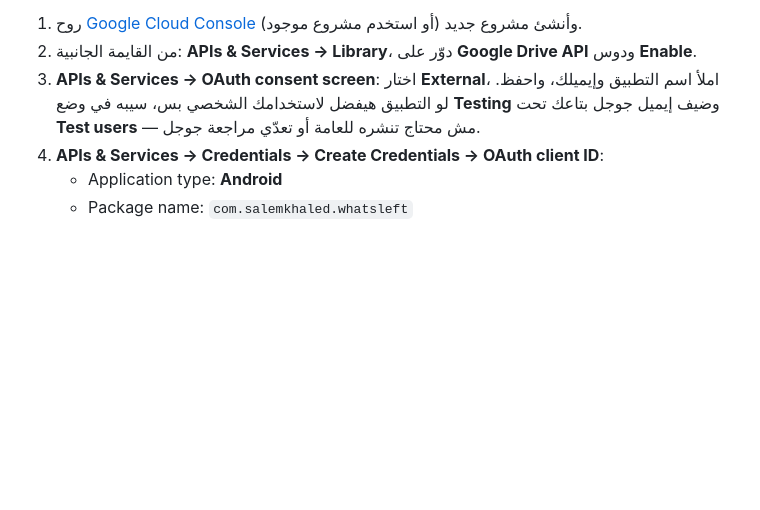
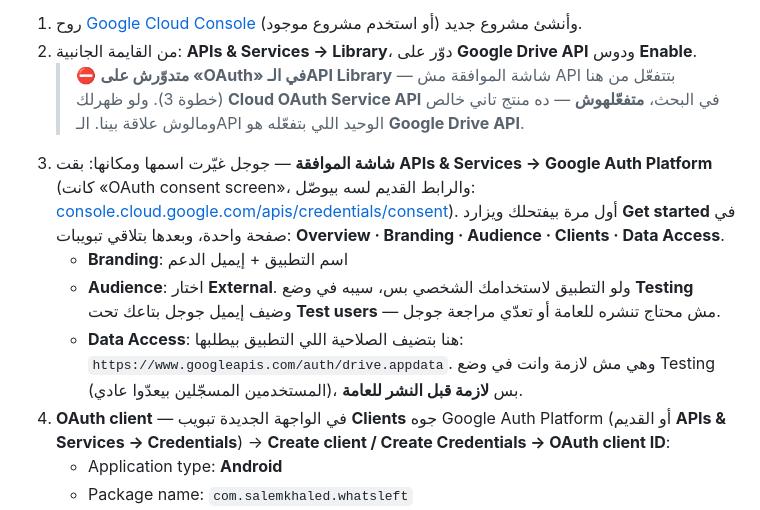
Before and after one commit to solo794/Apk2, a Markdown page: README.md, the part around the change. Rendered like a GitHub page; blank space fills up the shorter version.

```diff
--- a/README.md
+++ b/README.md
@@ -1185,11 +1185,27 @@ Google بتفرض إن أي تطبيق يستخدم "تسجيل الدخول ب
    جديد (أو استخدم مشروع موجود).
 2. من القايمة الجانبية: **APIs & Services → Library**، دوّر على **Google
    Drive API** ودوس **Enable**.
-3. **APIs & Services → OAuth consent screen**: اختار **External**، املأ اسم
-   التطبيق وإيميلك، واحفظ. لو التطبيق هيفضل لاستخدامك الشخصي بس، سيبه في وضع
-   **Testing** وضيف إيميل جوجل بتاعك تحت **Test users** — مش محتاج تنشره
-   للعامة أو تعدّي مراجعة جوجل.
-4. **APIs & Services → Credentials → Create Credentials → OAuth client ID**:
+   > ⛔ **متدوّرش على «OAuth» في الـAPI Library** — شاشة الموافقة مش API
+   > بتتفعّل من هنا (خطوة 3). ولو ظهرلك **Cloud OAuth Service API** في
+   > البحث، **متفعّلهوش** — ده منتج تاني خالص ومالوش علاقة بينا.
+   > الـAPI الوحيد اللي بتفعّله هو **Google Drive API**.
+3. **شاشة الموافقة** — جوجل غيّرت اسمها ومكانها: بقت
+   **APIs & Services → Google Auth Platform** (كانت «OAuth consent screen»،
+   والرابط القديم لسه بيوصّل:
+   [console.cloud.google.com/apis/credentials/consent](https://console.cloud.google.com/apis/credentials/consent)).
+   أول مرة بيفتحلك ويزارد **Get started** في صفحة واحدة، وبعدها بتلاقي
+   تبويبات: **Overview · Branding · Audience · Clients · Data Access**.
+   - **Branding**: اسم التطبيق + إيميل الدعم
+   - **Audience**: اختار **External**. ولو التطبيق لاستخدامك الشخصي بس،
+     سيبه في وضع **Testing** وضيف إيميل جوجل بتاعك تحت **Test users** —
+     مش محتاج تنشره للعامة أو تعدّي مراجعة جوجل.
+   - **Data Access**: هنا بتضيف الصلاحية اللي التطبيق بيطلبها:
+     `https://www.googleapis.com/auth/drive.appdata`. وهي مش لازمة وانت في
+     وضع Testing (المستخدمين المسجّلين بيعدّوا عادي)، بس **لازمة قبل النشر
+     للعامة**.
+4. **OAuth client** — في الواجهة الجديدة تبويب **Clients** جوه Google Auth
+   Platform (أو القديم **APIs & Services → Credentials**) →
+   **Create client / Create Credentials → OAuth client ID**:
    - Application type: **Android**
    - Package name: `com.salemkhaled.whatsleft`
    - SHA-1 certificate fingerprint (من نفس `debug.keystore` المُثبّت في
```
Also changed, not shown: PUBLISHING.md (+19 -3 lines).
